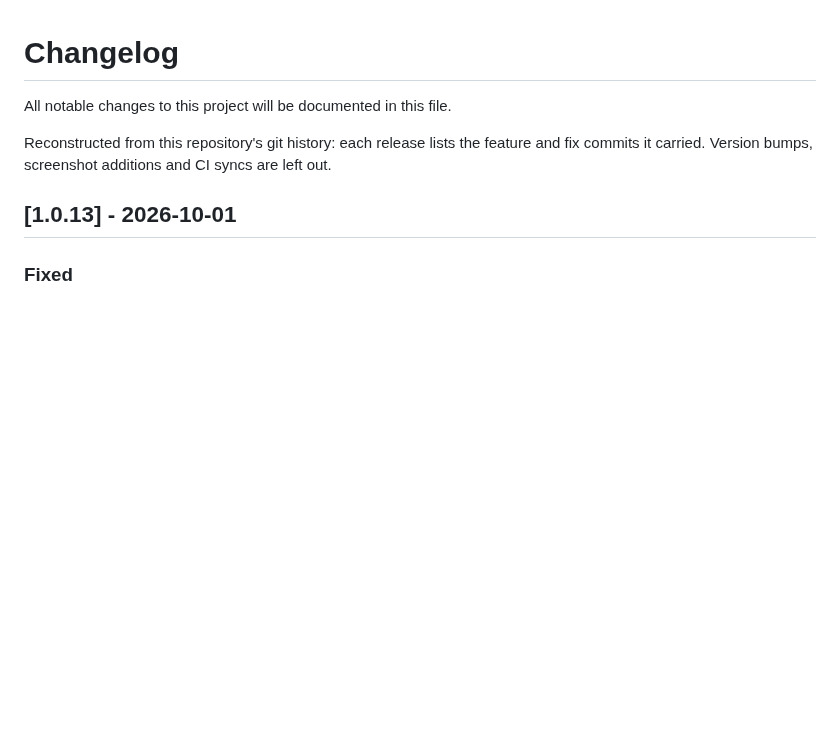
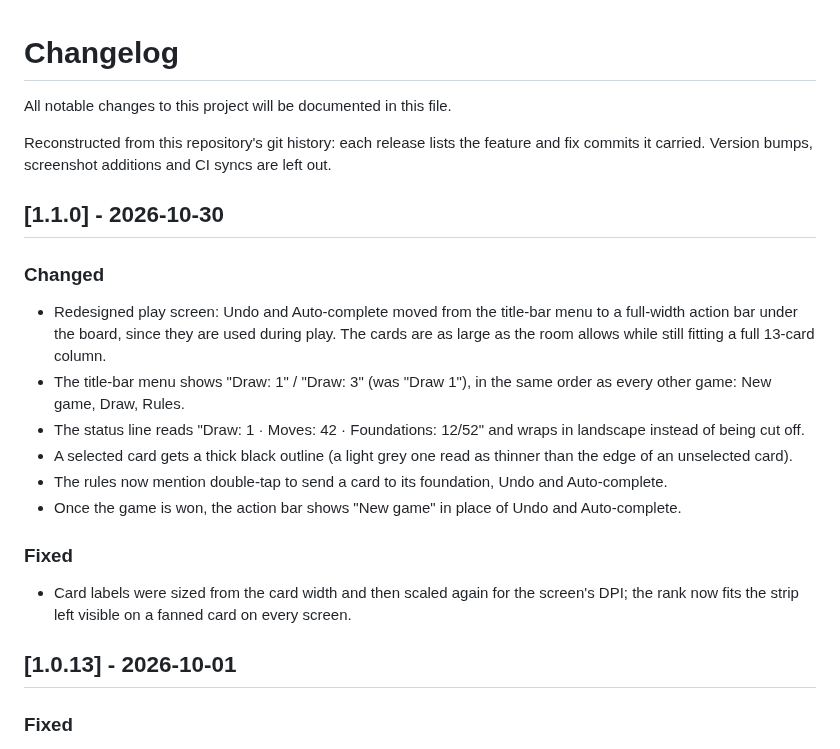
Before and after one commit to t2ym5u/solitaire.koplugin, a Markdown page: CHANGELOG.md, the part around the change. GitHub-like rendering; blank space fills up the shorter version.

Commit message:
release: 1.1.0 -- redesigned screen, harmonised menu, New game at round end
Screen redesign (full-width action bar, unified pad, status line, larger
board), harmonised title-bar menu, and a "New game" button once the round
is over. See CHANGELOG.md.

Co-Authored-By: Claude Opus 5.5 <noreply@anthropic.com>

```diff
--- a/CHANGELOG.md
+++ b/CHANGELOG.md
@@ -5,6 +5,29 @@ All notable changes to this project will be documented in this file.
 Reconstructed from this repository's git history: each release lists the
 feature and fix commits it carried. Version bumps, screenshot additions
 and CI syncs are left out.
+
+## [1.1.0] - 2026-10-30
+
+### Changed
+- Redesigned play screen: Undo and Auto-complete moved from the title-bar
+  menu to a full-width action bar under the board, since they are used during
+  play. The cards are as large as the room allows while still fitting a full
+  13-card column.
+- The title-bar menu shows "Draw: 1" / "Draw: 3" (was "Draw 1"), in the same
+  order as every other game: New game, Draw, Rules.
+- The status line reads "Draw: 1 · Moves: 42 · Foundations: 12/52" and wraps
+  in landscape instead of being cut off.
+- A selected card gets a thick black outline (a light grey one read as
+  thinner than the edge of an unselected card).
+- The rules now mention double-tap to send a card to its foundation, Undo and
+  Auto-complete.
+- Once the game is won, the action bar shows "New game" in place of Undo and
+  Auto-complete.
+
+### Fixed
+- Card labels were sized from the card width and then scaled again for the
+  screen's DPI; the rank now fits the strip left visible on a fanned card on
+  every screen.
 
 ## [1.0.13] - 2026-10-01
 
```
Also changed, not shown: README.md (+1 -1 lines), images/solitaire.png, 4 other files.
